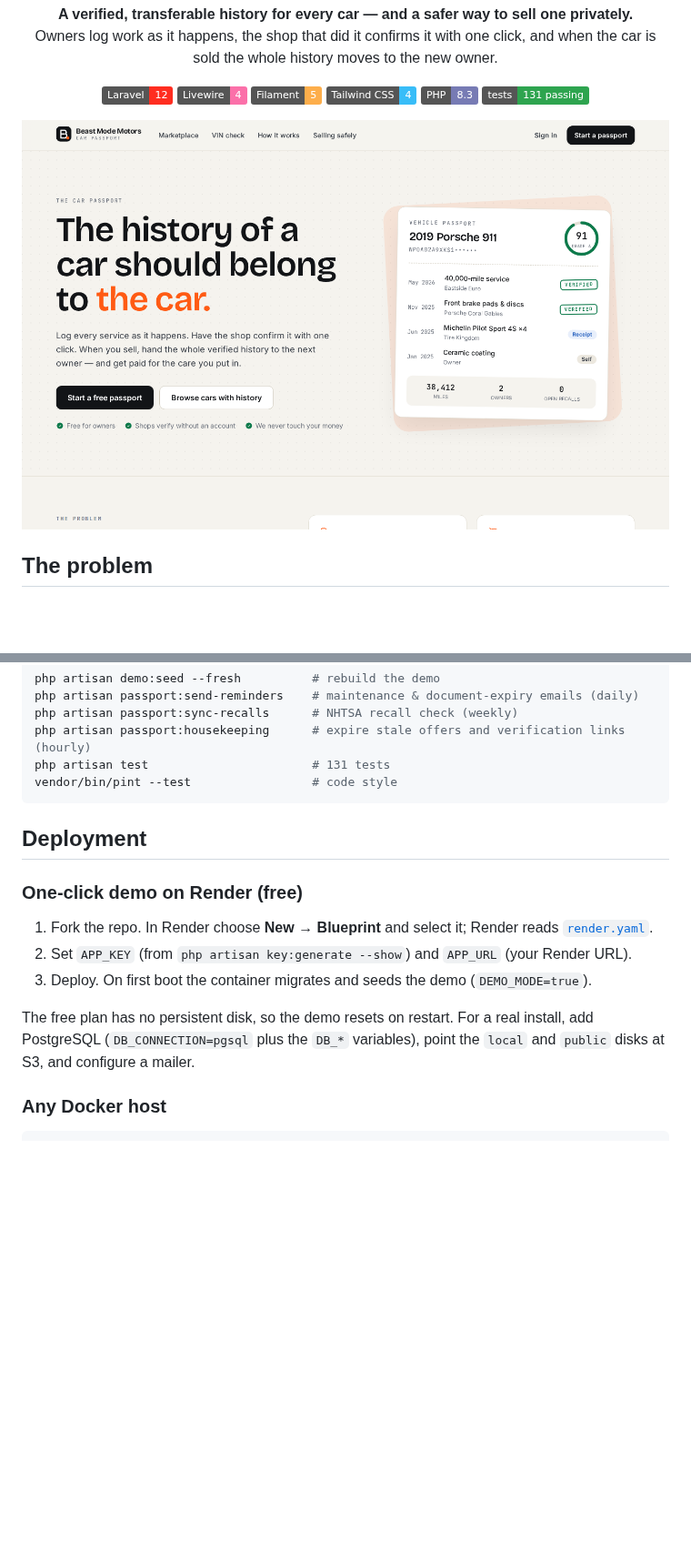
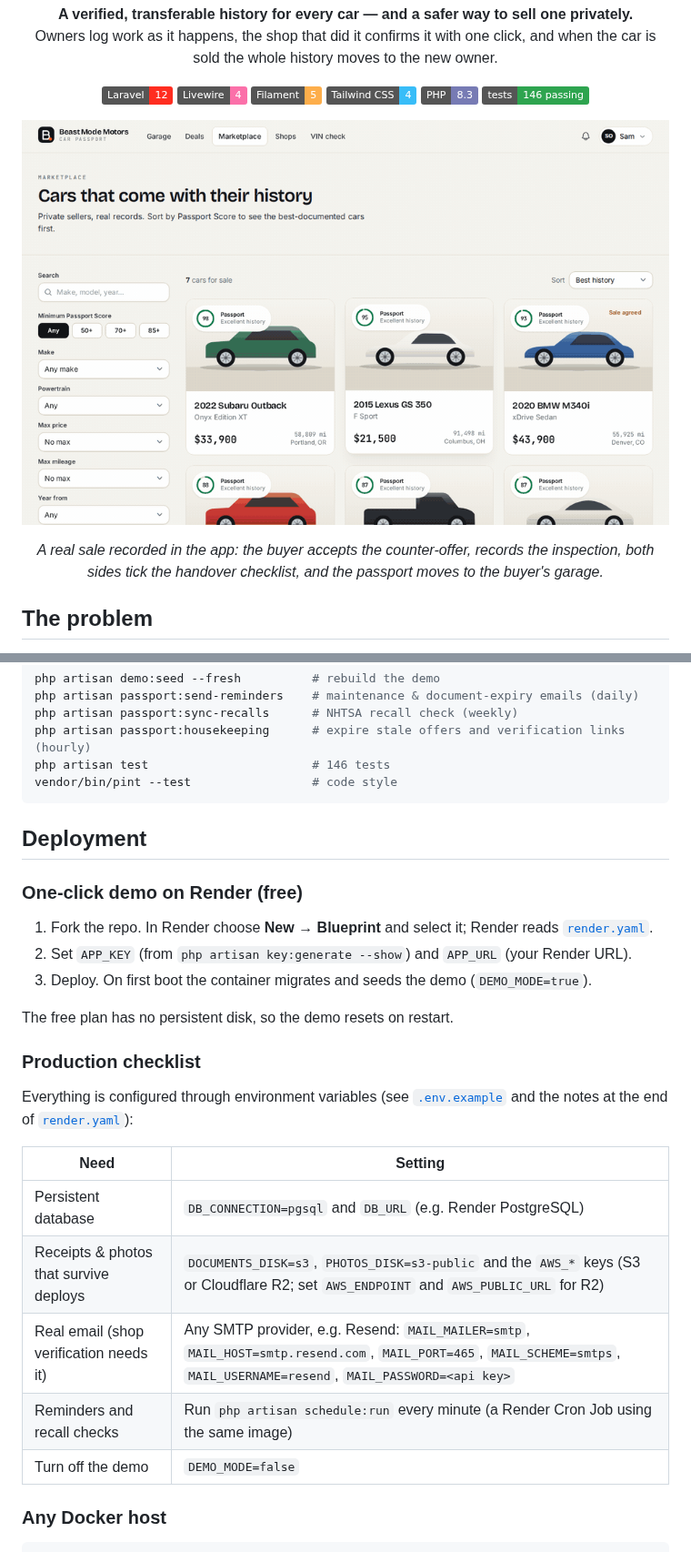
Before and after one commit to VRAJ8/BeastModeMotors, a Markdown page: README.md, 2 parts joined by grey strips. Shown at 91% size. Drawn GitHub-style; pictures changed too: docs/screenshots/sale-flow.gif (added); badges without logos; blank space fills up the shorter version.

````diff
--- a/README.md
+++ b/README.md
@@ -11,10 +11,12 @@
   <img alt="Filament 5" src="https://img.shields.io/badge/Filament-5-FDAE4B">
   <img alt="Tailwind CSS 4" src="https://img.shields.io/badge/Tailwind_CSS-4-38BDF8?logo=tailwindcss&logoColor=white">
   <img alt="PHP 8.3" src="https://img.shields.io/badge/PHP-8.3-777BB4?logo=php&logoColor=white">
-  <img alt="Tests" src="https://img.shields.io/badge/tests-131_passing-2ea44f">
+  <img alt="Tests" src="https://img.shields.io/badge/tests-146_passing-2ea44f">
 </p>
 
-![Home page](docs/screenshots/home.png)
+![A complete private sale: offer, inspection, handover, and the passport moving to the buyer's garage](docs/screenshots/sale-flow.gif)
+
+<p align="center"><em>A real sale recorded in the app: the buyer accepts the counter-offer, records the inspection, both sides tick the handover checklist, and the passport moves to the buyer's garage.</em></p>
 
 ## The problem
 
@@ -131,7 +140,7 @@ php artisan demo:seed --fresh          # rebuild the demo
 php artisan passport:send-reminders    # maintenance & document-expiry emails (daily)
 php artisan passport:sync-recalls      # NHTSA recall check (weekly)
 php artisan passport:housekeeping      # expire stale offers and verification links (hourly)
-php artisan test                       # 131 tests
+php artisan test                       # 146 tests
 vendor/bin/pint --test                 # code style
 ```
 
@@ -142,7 +151,18 @@ vendor/bin/pint --test                 # code style
 2. Set `APP_KEY` (from `php artisan key:generate --show`) and `APP_URL` (your Render URL).
 3. Deploy. On first boot the container migrates and seeds the demo (`DEMO_MODE=true`).
 
-The free plan has no persistent disk, so the demo resets on restart. For a real install, add PostgreSQL (`DB_CONNECTION=pgsql` plus the `DB_*` variables), point the `local` and `public` disks at S3, and configure a mailer.
+The free plan has no persistent disk, so the demo resets on restart.
+
+### Production checklist
+Everything is configured through environment variables (see [`.env.example`](.env.example) and the notes at the end of [`render.yaml`](render.yaml)):
+
+| Need | Setting |
+| --- | --- |
+| Persistent database | `DB_CONNECTION=pgsql` and `DB_URL` (e.g. Render PostgreSQL) |
+| Receipts & photos that survive deploys | `DOCUMENTS_DISK=s3`, `PHOTOS_DISK=s3-public` and the `AWS_*` keys (S3 or Cloudflare R2; set `AWS_ENDPOINT` and `AWS_PUBLIC_URL` for R2) |
+| Real email (shop verification needs it) | Any SMTP provider, e.g. Resend: `MAIL_MAILER=smtp`, `MAIL_HOST=smtp.resend.com`, `MAIL_PORT=465`, `MAIL_SCHEME=smtps`, `MAIL_USERNAME=resend`, `MAIL_PASSWORD=<api key>` |
+| Reminders and recall checks | Run `php artisan schedule:run` every minute (a Render Cron Job using the same image) |
+| Turn off the demo | `DEMO_MODE=false` |
 
 ### Any Docker host
 
````
Also changed, not shown: other parts of README.md (+15 -8 lines), docs/PLAN.md (+14 -9 lines), download.png (deleted), logo-removebg-preview.png (deleted), 11 other files.
